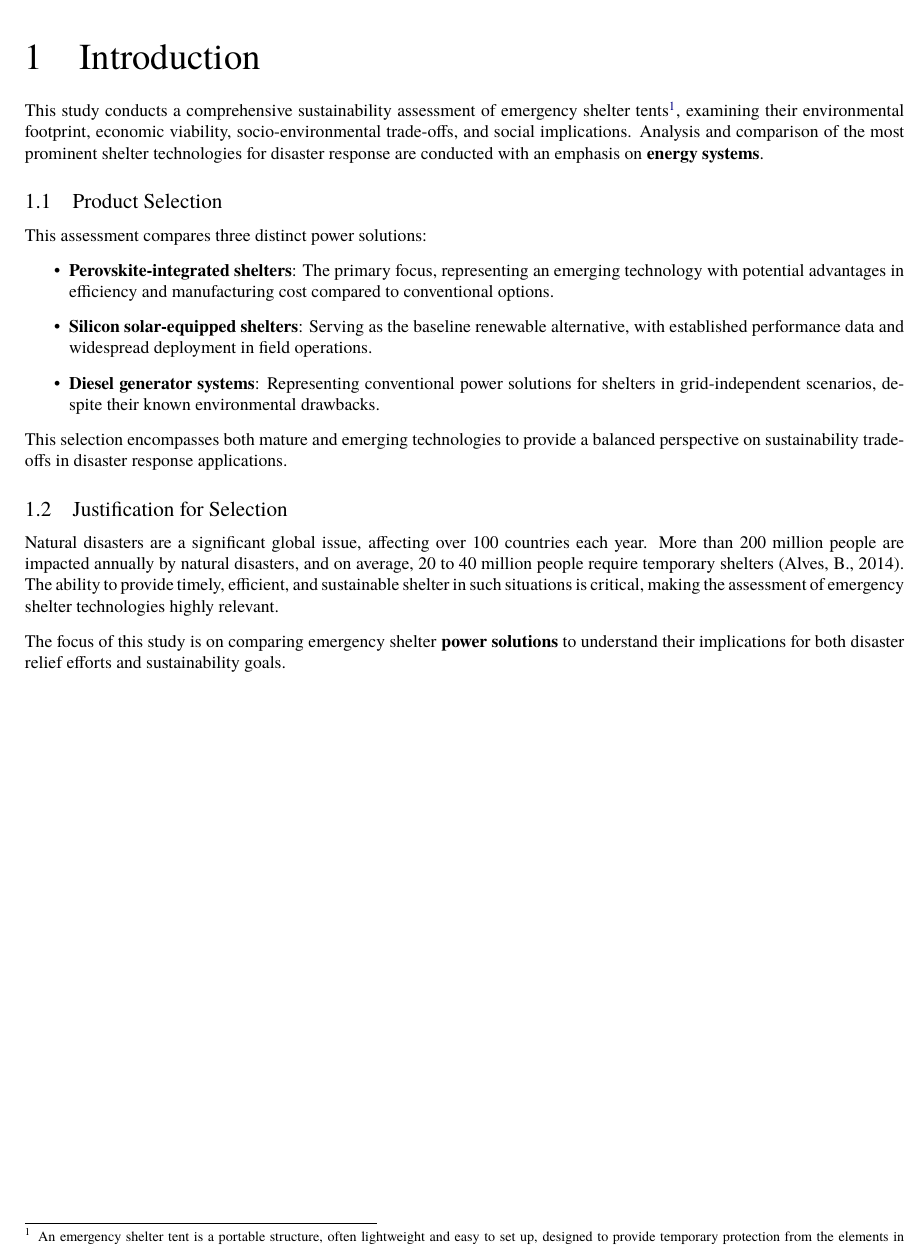
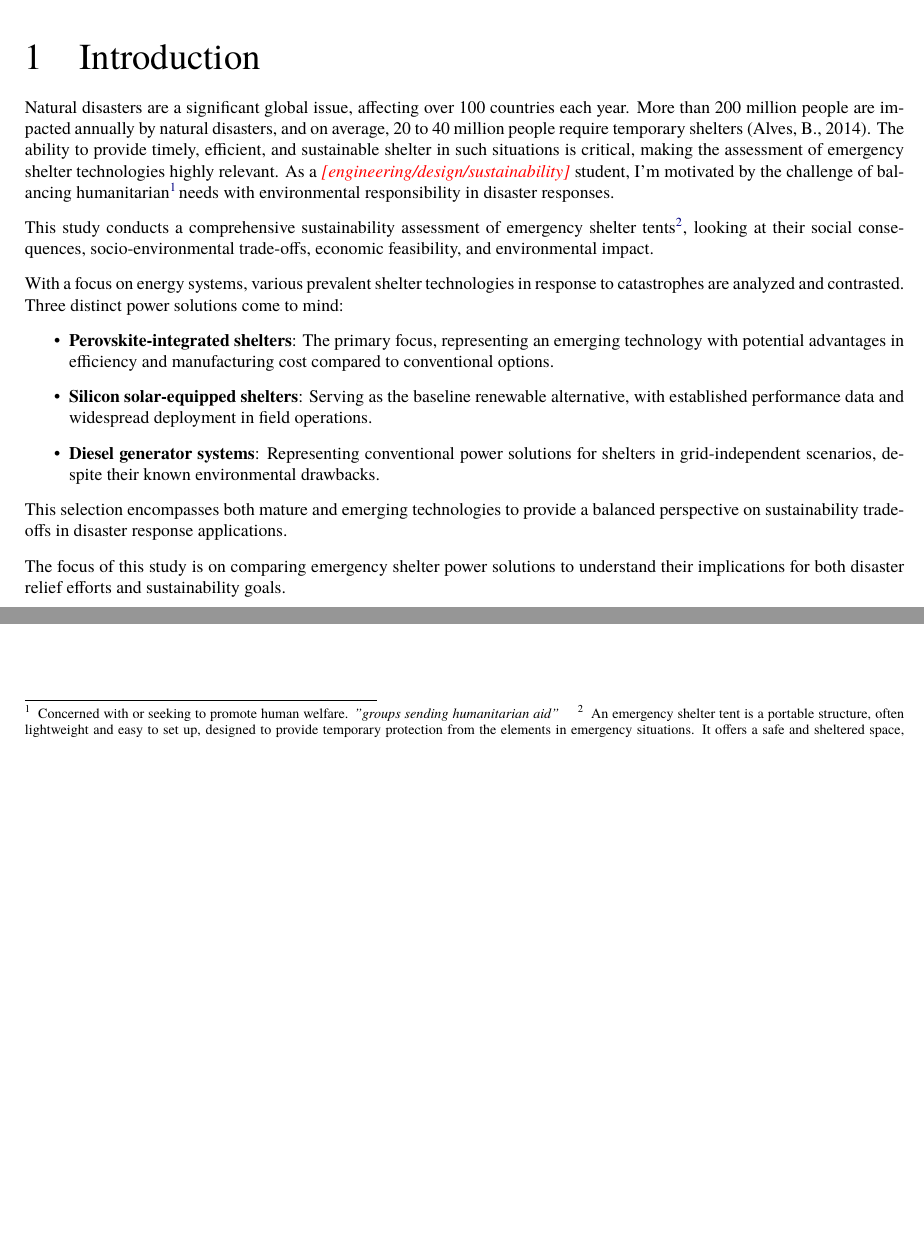
Before and after one commit to sakx7/Sustainability-Assessment, a LaTeX paper (main.tex): part of page 4 of 6 before the commit and two parts of page 4 of 10 after it, the two joined at a grey line, cut so that both start at the same text, the shorter picture padded with empty space. Compiled offline with pdfLaTeX.

Commit message:
Intro Rewrite2

```diff
--- a/main.tex
+++ b/main.tex
@@ -138,7 +138,7 @@
 \pagestyle{fancy}
 \fancyhf{}
 \renewcommand{\headrulewidth}{0.4pt}
-\fancyhead[L]{\leftmark}
+%\fancyhead[L]{\leftmark}
 \fancyhead[R]{Page \thepage}
 \setlength{\headheight}{30pt}
 \setlength{\footskip}{20pt}
@@ -162,9 +162,6 @@
 
 
 \usepackage{scalerel}
-\usepackage{pythonhighlight}
-\setlength{\headheight}{30pt}
-\setlength{\footskip}{20pt}
 
 
 
@@ -439,16 +436,15 @@ Sustainability Assessment of \color{green!50!black}Perovskite\\ Solar Cells \\[1
 
 
 \section{Introduction}
-This study conducts a comprehensive sustainability assessment of emergency shelter tents\footnote{An emergency shelter tent is a portable structure, often lightweight and easy to set up, designed to provide temporary protection from the elements in emergency situations. It offers a safe and sheltered space, especially in scenarios where traditional housing is unavailable or inadequate, as noted by Gala Tent (2024) and ICBrindle (2022)}, examining their environmental footprint, economic viability, socio-environmental trade-offs, and social implications. Analysis and comparison of the most prominent shelter technologies for disaster response are conducted with an emphasis on \textbf{energy systems}.
-\subsection{Product Selection}
-This assessment compares three distinct power solutions:
+Natural disasters are a significant global issue, affecting over 100 countries each year. More than 200 million people are impacted annually by natural disasters, and on average, 20 to 40 million people require temporary shelters (Alves, B., 2014). The ability to provide timely, efficient, and sustainable shelter in such situations is critical, making the assessment of emergency shelter technologies highly relevant. As a \textcolor{red}{\textit{[engineering/design/sustainability]}} student, I'm motivated by the challenge of balancing humanitarian\footnote{Concerned with or seeking to promote human welfare. \textit{"groups sending humanitarian aid"}}\kern0.12em needs with environmental responsibility in disaster responses.\\[8pt]
+This study conducts a comprehensive sustainability assessment of emergency shelter tents\footnote{An emergency shelter tent is a portable structure, often lightweight and easy to set up, designed to provide temporary protection from the elements in emergency situations. It offers a safe and sheltered space, especially in scenarios where traditional housing is unavailable or inadequate, as noted by Gala Tent (2024) and ICBrindle (2022)}, looking at their social consequences, socio-environmental trade-offs, economic feasibility, and environmental impact.\\[8pt]
+With a focus on energy systems, various prevalent shelter technologies in response to catastrophes are analyzed and contrasted.
+Three distinct power solutions come to mind:
 	\begin{itemize}
 		\item \textbf{Perovskite-integrated shelters}: The primary focus, representing an emerging technology with potential advantages in efficiency and manufacturing cost compared to conventional options.
 		\item \textbf{Silicon solar-equipped shelters}: Serving as the baseline renewable alternative, with established performance data and widespread deployment in field operations.
 		\item \textbf{Diesel generator systems}: Representing conventional power solutions for shelters in grid-independent scenarios, despite their known environmental drawbacks.
 	\end{itemize}
-This selection encompasses both mature and emerging technologies to provide a balanced perspective on sustainability trade-offs in disaster response applications.
-\subsection{Justification for Selection}
-Natural disasters are a significant global issue, affecting over 100 countries each year. More than 200 million people are impacted annually by natural disasters, and on average, 20 to 40 million people require temporary shelters (Alves, B., 2014). The ability to provide timely, efficient, and sustainable shelter in such situations is critical, making the assessment of emergency shelter technologies highly relevant.\\[8pt]
-The focus of this study is on comparing emergency shelter \textbf{power solutions} to understand their implications for both disaster relief efforts and sustainability goals.
+This selection encompasses both mature and emerging technologies to provide a balanced perspective on sustainability trade-offs in disaster response applications.\\[8pt]
+The focus of this study is on comparing emergency shelter {power solutions} to understand their implications for both disaster relief efforts and sustainability goals.
 
```
Also changed, not shown: main.pdf, main.tex (20 more changed lines).
